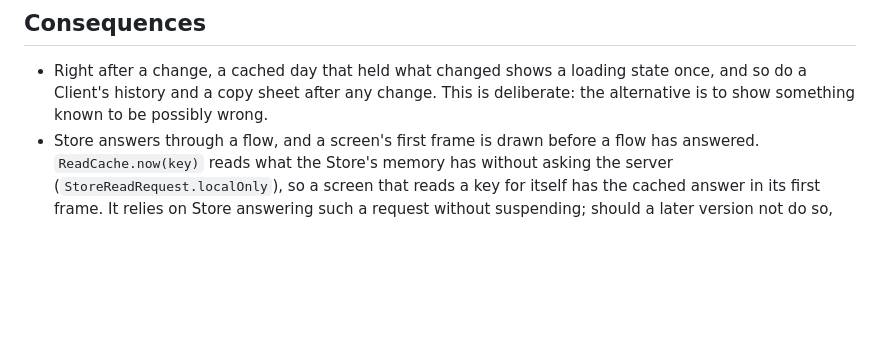
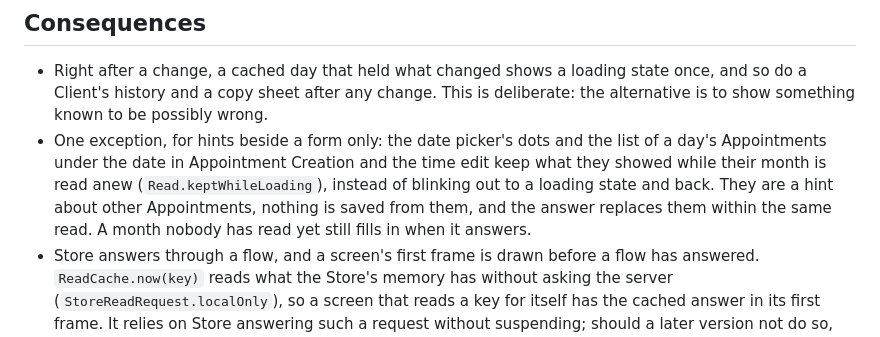
Before and after one commit to NorthPhoenix/hairdresser-client-manager, a Markdown page: docs/adr/0016-store5-read-cache.md, the part around the change. Rendered like a GitHub page; blank space fills up the shorter version.

Commit message:
docs(adr): record the date picker's form hints as the one exception to the loading state after a change
Co-Authored-By: Claude Opus 5.5 <noreply@anthropic.com>

```diff
--- a/docs/adr/0016-store5-read-cache.md
+++ b/docs/adr/0016-store5-read-cache.md
@@ -82,5 +82,6 @@ So the view model keeps the Stylist of the session as before. It is the session'
 ## Consequences
 
 - Right after a change, a cached day that held what changed shows a loading state once, and so do a Client's history and a copy sheet after any change. This is deliberate: the alternative is to show something known to be possibly wrong.
+- One exception, for hints beside a form only: the date picker's dots and the list of a day's Appointments under the date in Appointment Creation and the time edit keep what they showed while their month is read anew (`Read.keptWhileLoading`), instead of blinking out to a loading state and back. They are a hint about other Appointments, nothing is saved from them, and the answer replaces them within the same read. A month nobody has read yet still fills in when it answers.
 - Store answers through a flow, and a screen's first frame is drawn before a flow has answered. `ReadCache.now(key)` reads what the Store's memory has without asking the server (`StoreReadRequest.localOnly`), so a screen that reads a key for itself has the cached answer in its first frame. It relies on Store answering such a request without suspending; should a later version not do so, the first frame is a loading state and nothing else changes. A unit test fails when that happens.
 - The library is a beta. The app uses a small part of it (`StoreBuilder.from`, `MemoryPolicy`, `Validator`, `stream` with a cached, a fresh or a local-only request, `clear`), all behind one class, `ReadCache`. `clear()` for all keys is marked experimental in Store.
```
